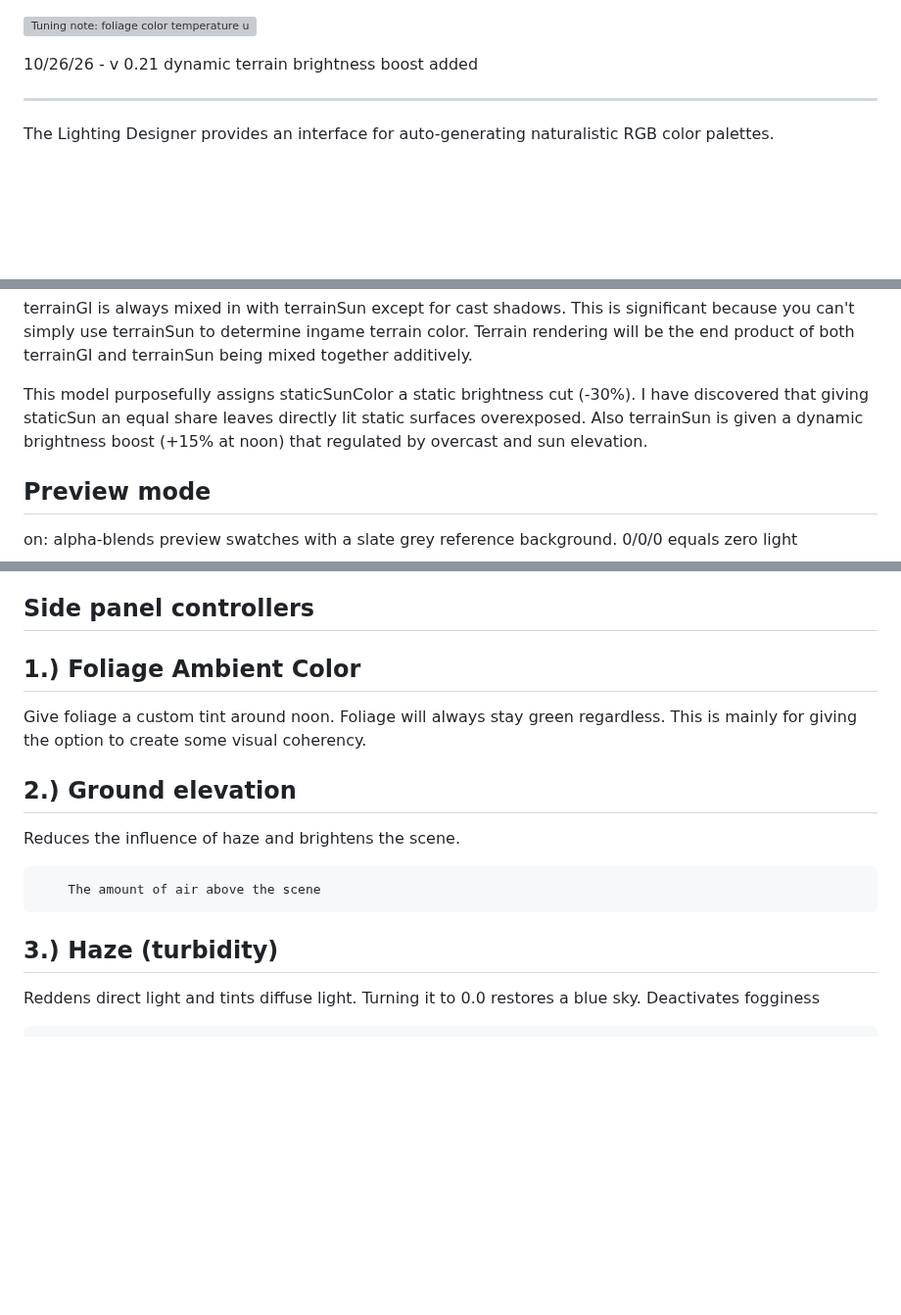
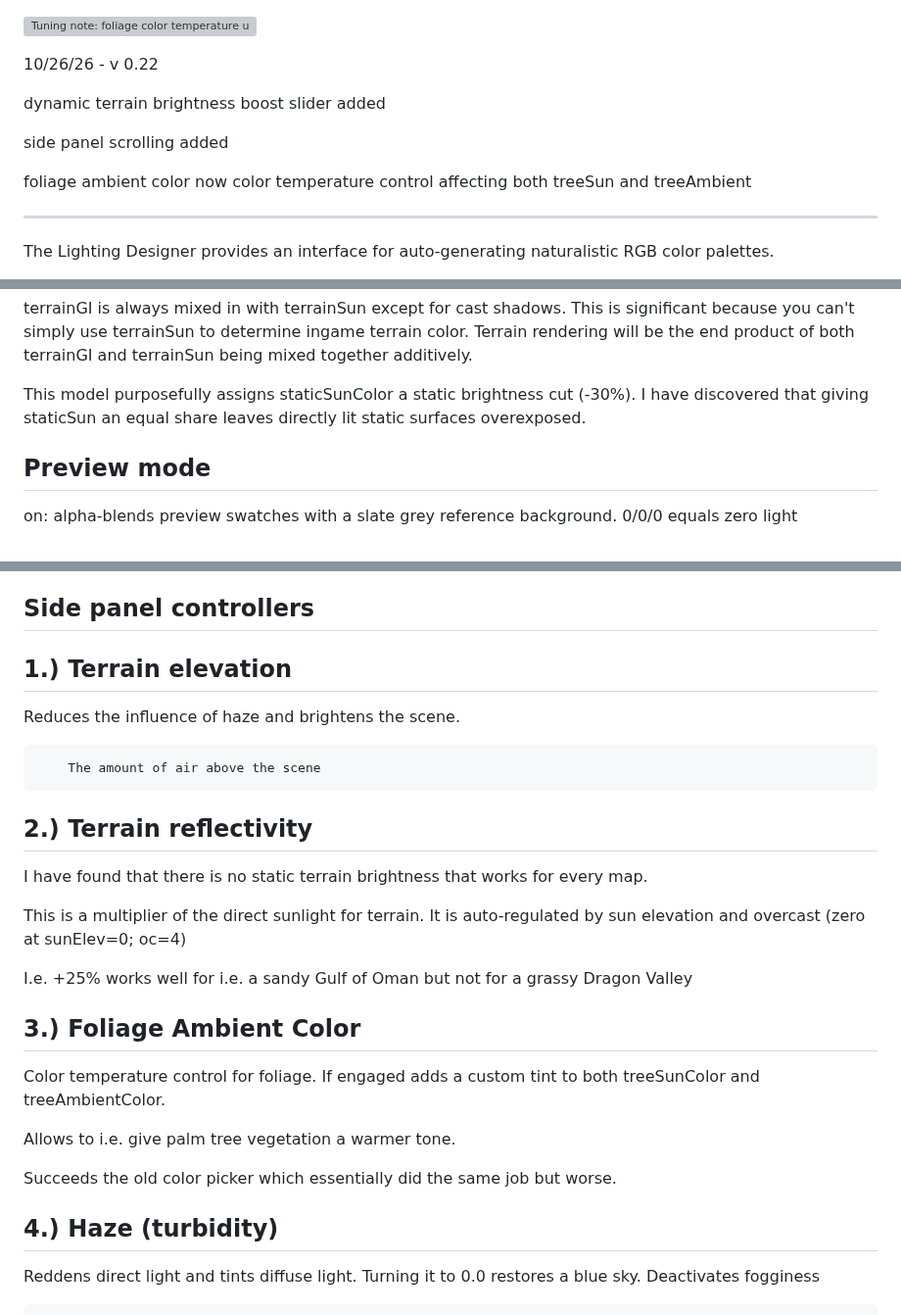
Before and after one commit to comradelotl/BF2-Lighting-Designer, a Markdown page: README.md, 3 parts joined by grey strips. Shown at 98% size. Rendered like a GitHub page; blank space fills up the shorter version; grey boxes are pictures that could not be loaded.

Commit message:
v.022 update
Updated version number to 0.22 and added new features including dynamic terrain brightness boost slider, side panel scrolling, and foliage ambient color temperature control.

```diff
--- a/README.md
+++ b/README.md
@@ -1,6 +1,13 @@
 ![Tuning note: foliage color temperature upped.](https://github.com/comradelotl/BF2-Lighting-Designer/blob/main/images/preview1.png)
 
-10/26/26 - v 0.21 dynamic terrain brightness boost added
+10/26/26 - v 0.22
+
+dynamic terrain brightness boost slider added
+
+side panel scrolling added
+
+foliage ambient color now color temperature control affecting both treeSun and treeAmbient
+
 
 ------
 
@@ -47,7 +54,6 @@ Terrain rendering will be the end product of both terrainGI and terrainSun being
 
 This model purposefully assigns staticSunColor a static brightness cut (-30%). I have discovered that giving staticSun an equal share leaves
 directly lit static surfaces overexposed.
-Also terrainSun is given a dynamic brightness boost (+15% at noon) that regulated by overcast and sun elevation.
 
 
 Preview mode
@@ -69,20 +75,34 @@ Side panel controllers
 ------------------------------
 
 
-1.) Foliage Ambient Color
---------------
-Give foliage a custom tint around noon.
-Foliage will always stay green regardless.
-This is mainly for giving the option to create some visual coherency.
-
-
-2.) Ground elevation
+1.) Terrain elevation
 --------------
 Reduces the influence of haze and brightens the scene.
 
 		The amount of air above the scene
 
-3.) Haze (turbidity)
+
+2.) Terrain reflectivity
+--------------
+
+I have found that there is no static terrain brightness that works for every map.
+
+This is a multiplier of the direct sunlight for terrain. It is auto-regulated by sun elevation and overcast (zero at sunElev=0; oc=4)
+
+I.e. +25% works well for i.e. a sandy Gulf of Oman but not for a grassy Dragon Valley
+
+
+3.) Foliage Ambient Color
+--------------
+Color temperature control for foliage.
+If engaged adds a custom tint to both treeSunColor and treeAmbientColor.
+
+Allows to i.e. give palm tree vegetation a warmer tone.
+
+Succeeds the old color picker which essentially did the same job but worse.
+
+
+4.) Haze (turbidity)
 --------------
 
 Reddens direct light and tints diffuse light. Turning it to 0.0 restores a blue sky.
```
